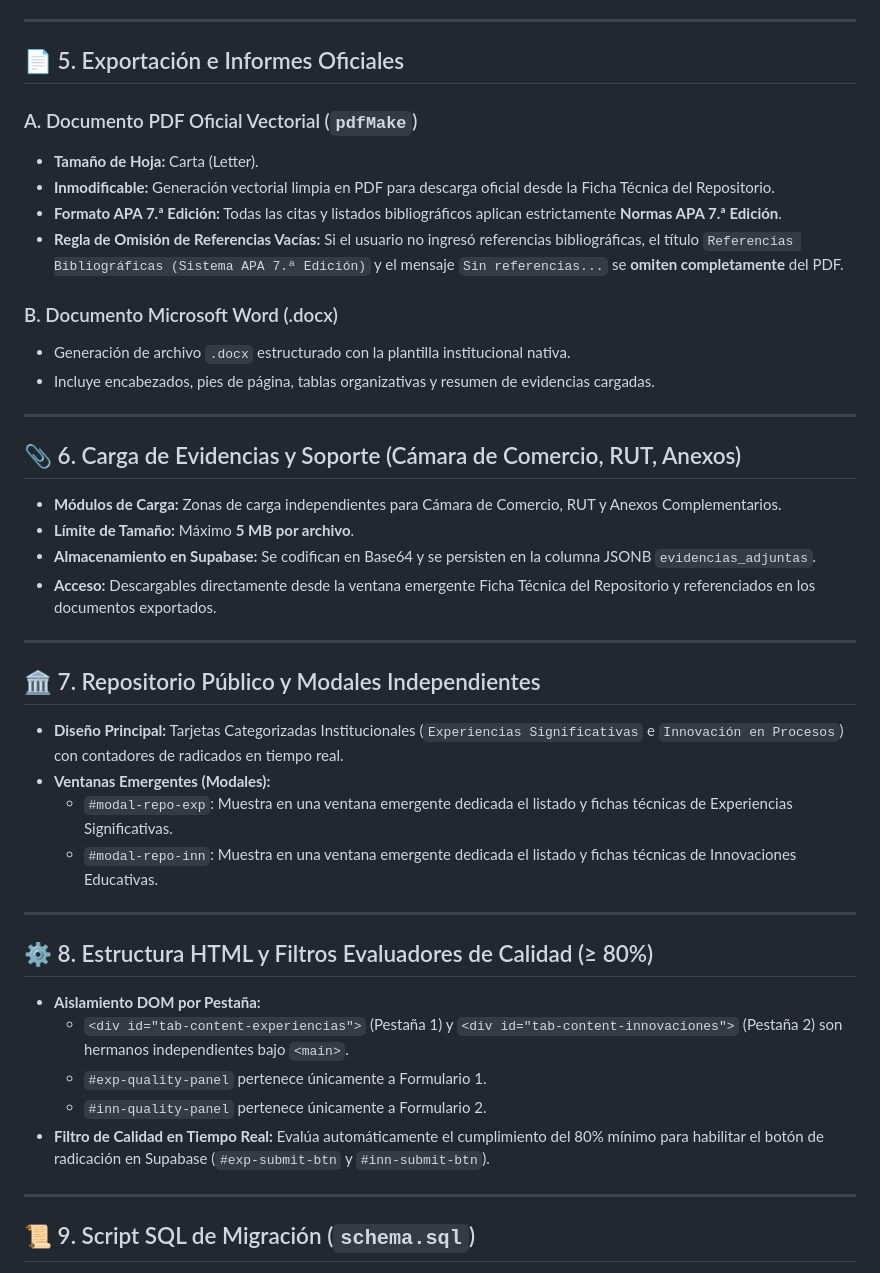
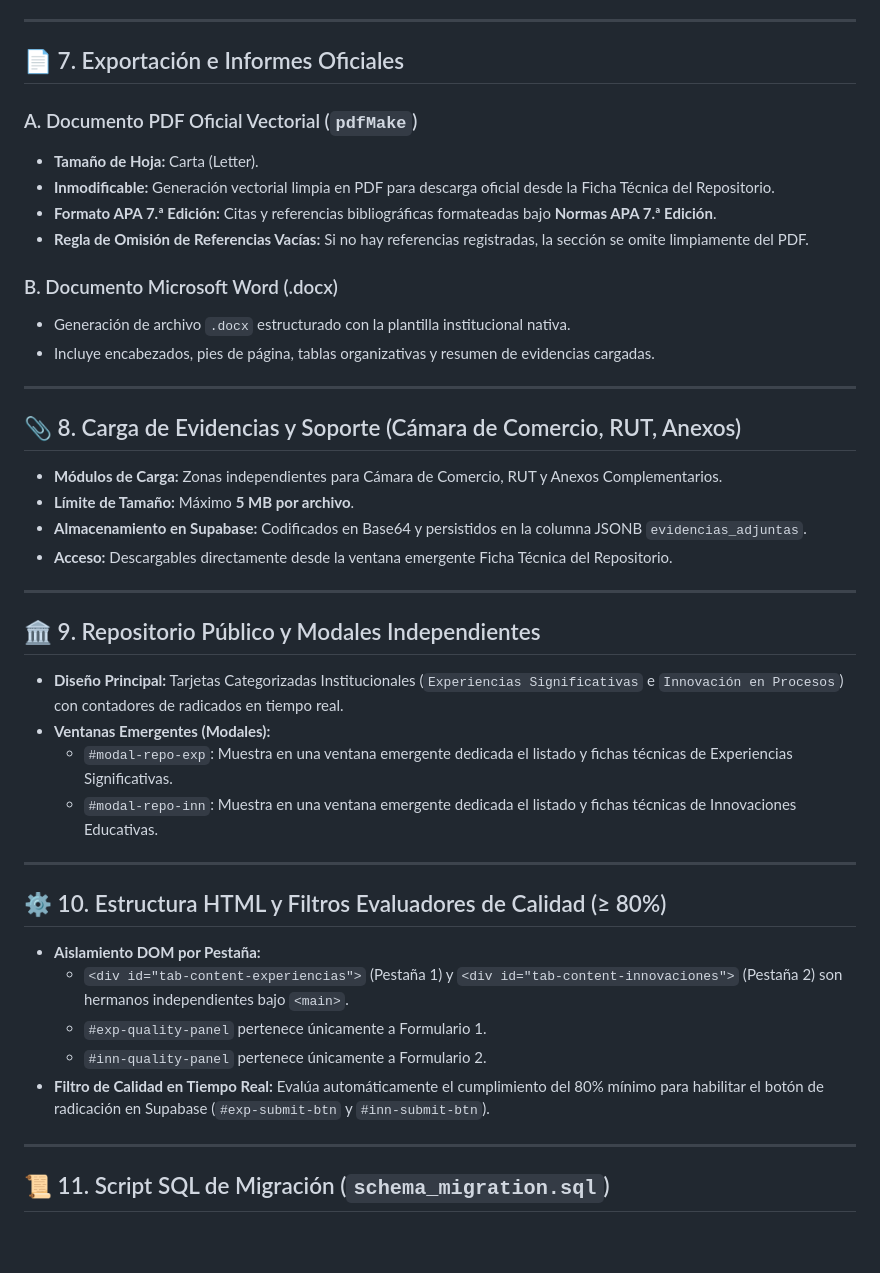
Before and after one commit to pedronoriega-eng/portal-investigaciones-cto, a Markdown page: PROJECT_MEMORY.md, the part around one of its changes. GitHub-like rendering; blank space fills up the shorter version.

```diff
--- a/PROJECT_MEMORY.md
+++ b/PROJECT_MEMORY.md
@@ -60,13 +90,13 @@ El sistema genera códigos de radicado institucionales únicos con la siguiente
 
 ---
 
-## 📄 5. Exportación e Informes Oficiales
+## 📄 7. Exportación e Informes Oficiales
 
 ### A. Documento PDF Oficial Vectorial (`pdfMake`)
 - **Tamaño de Hoja:** Carta (Letter).
 - **Inmodificable:** Generación vectorial limpia en PDF para descarga oficial desde la Ficha Técnica del Repositorio.
-- **Formato APA 7.ª Edición:** Todas las citas y listados bibliográficos aplican estrictamente **Normas APA 7.ª Edición**.
-- **Regla de Omisión de Referencias Vacías:** Si el usuario no ingresó referencias bibliográficas, el título `Referencias Bibliográficas (Sistema APA 7.ª Edición)` y el mensaje `Sin referencias...` se **omiten completamente** del PDF.
+- **Formato APA 7.ª Edición:** Citas y referencias bibliográficas formateadas bajo **Normas APA 7.ª Edición**.
+- **Regla de Omisión de Referencias Vacías:** Si no hay referencias registradas, la sección se omite limpiamente del PDF.
 
 ### B. Documento Microsoft Word (.docx)
 - Generación de archivo `.docx` estructurado con la plantilla institucional nativa.
@@ -74,16 +104,16 @@ El sistema genera códigos de radicado institucionales únicos con la siguiente
 
 ---
 
-## 📎 6. Carga de Evidencias y Soporte (Cámara de Comercio, RUT, Anexos)
+## 📎 8. Carga de Evidencias y Soporte (Cámara de Comercio, RUT, Anexos)
 
-- **Módulos de Carga:** Zonas de carga independientes para Cámara de Comercio, RUT y Anexos Complementarios.
+- **Módulos de Carga:** Zonas independientes para Cámara de Comercio, RUT y Anexos Complementarios.
 - **Límite de Tamaño:** Máximo **5 MB por archivo**.
-- **Almacenamiento en Supabase:** Se codifican en Base64 y se persisten en la columna JSONB `evidencias_adjuntas`.
-- **Acceso:** Descargables directamente desde la ventana emergente Ficha Técnica del Repositorio y referenciados en los documentos exportados.
+- **Almacenamiento en Supabase:** Codificados en Base64 y persistidos en la columna JSONB `evidencias_adjuntas`.
+- **Acceso:** Descargables directamente desde la ventana emergente Ficha Técnica del Repositorio.
 
 ---
 
-## 🏛️ 7. Repositorio Público y Modales Independientes
+## 🏛️ 9. Repositorio Público y Modales Independientes
 
 - **Diseño Principal:** Tarjetas Categorizadas Institucionales (`Experiencias Significativas` e `Innovación en Procesos`) con contadores de radicados en tiempo real.
 - **Ventanas Emergentes (Modales):**
@@ -92,7 +122,7 @@ El sistema genera códigos de radicado institucionales únicos con la siguiente
 
 ---
 
-## ⚙️ 8. Estructura HTML y Filtros Evaluadores de Calidad (≥ 80%)
+## ⚙️ 10. Estructura HTML y Filtros Evaluadores de Calidad (≥ 80%)
 
 - **Aislamiento DOM por Pestaña:**
   - `<div id="tab-content-experiencias">` (Pestaña 1) y `<div id="tab-content-innovaciones">` (Pestaña 2) son hermanos independientes bajo `<main>`.
@@ -102,5 +132,5 @@ El sistema genera códigos de radicado institucionales únicos con la siguiente
 
 ---
 
-## 📜 9. Script SQL de Migración (`schema.sql`)
+## 📜 11. Script SQL de Migración (`schema_migration.sql`)
 
```
Also changed, not shown: other parts of PROJECT_MEMORY.md (+40 -70 lines).
